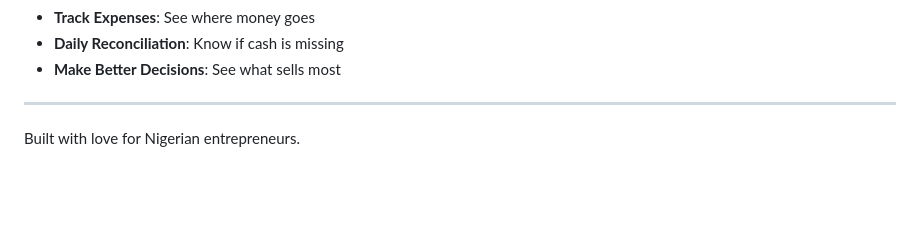
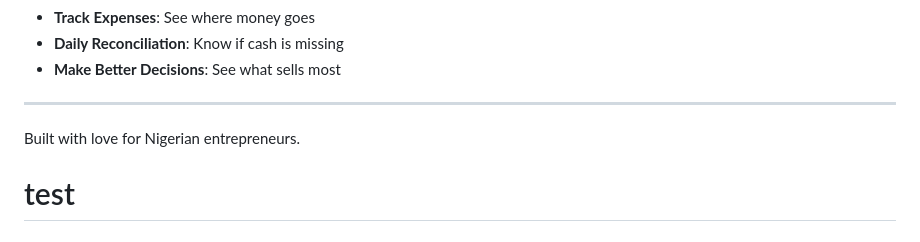
Before and after one commit to Vanka07/oja-pos, a Markdown page: README.md, the part around the change. Rendered like a GitHub page; blank space fills up the shorter version.

Commit message:
Test auto-deploy

```diff
--- a/README.md
+++ b/README.md
@@ -204,3 +204,6 @@ src/
 ---
 
 Built with love for Nigerian entrepreneurs.
+
+
+# test
```
